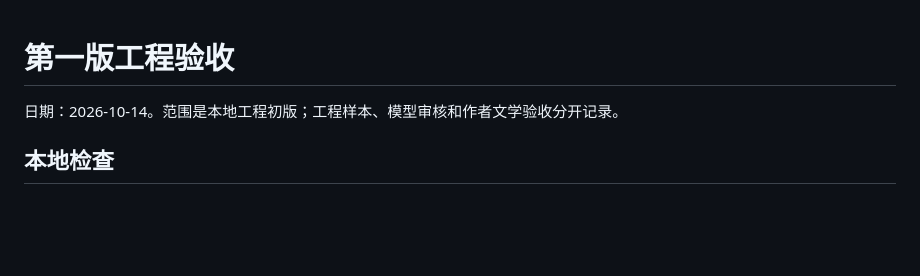
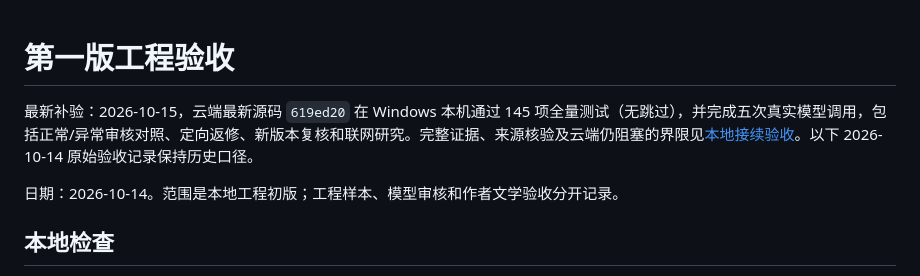
Before and after one commit to ythyy9/Novel, a Markdown page: docs/validation.md, the part around the change. Rendered like a GitHub page; blank space fills up the shorter version.

```diff
--- a/docs/validation.md
+++ b/docs/validation.md
@@ -1,4 +1,6 @@
 # 第一版工程验收
+
+最新补验：2026-10-15，云端最新源码 `619ed20` 在 Windows 本机通过 145 项全量测试（无跳过），并完成五次真实模型调用，包括正常/异常审核对照、定向返修、新版本复核和联网研究。完整证据、来源核验及云端仍阻塞的界限见[本地接续验收](local-acceptance-2026-10-15.md)。以下 2026-10-14 原始验收记录保持历史口径。
 
 日期：2026-10-14。范围是本地工程初版；工程样本、模型审核和作者文学验收分开记录。
 
```
Also changed, not shown: docs/local-acceptance-2026-10-15.md (added, +57 -0 lines), docs/remaining-acceptance.md (+2 -0 lines).
